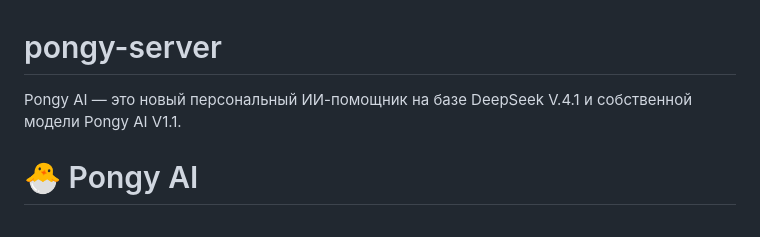
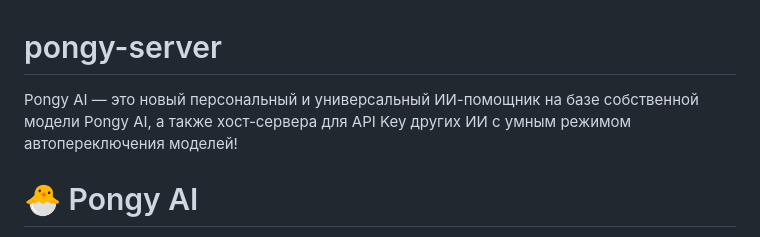
Before and after one commit to Pongy-AI-Dev/pongy-server, a Markdown page: README.md, the part around the change. Drawn GitHub-style.

```diff
--- a/README.md
+++ b/README.md
@@ -1,5 +1,5 @@
 # pongy-server
-Pongy AI — это новый персональный ИИ-помощник на базе DeepSeek V.4.1 и собственной модели Pongy AI V1.1.
+Pongy AI — это новый персональный и универсальный ИИ-помощник на базе собственной модели Pongy AI, а также хост-сервера для API Key других ИИ с умным режимом автопереключения моделей!
 # 🐣 Pongy AI
 
 **Kind personal AI assistant — similar to Verity, yet friendlier.**
```
